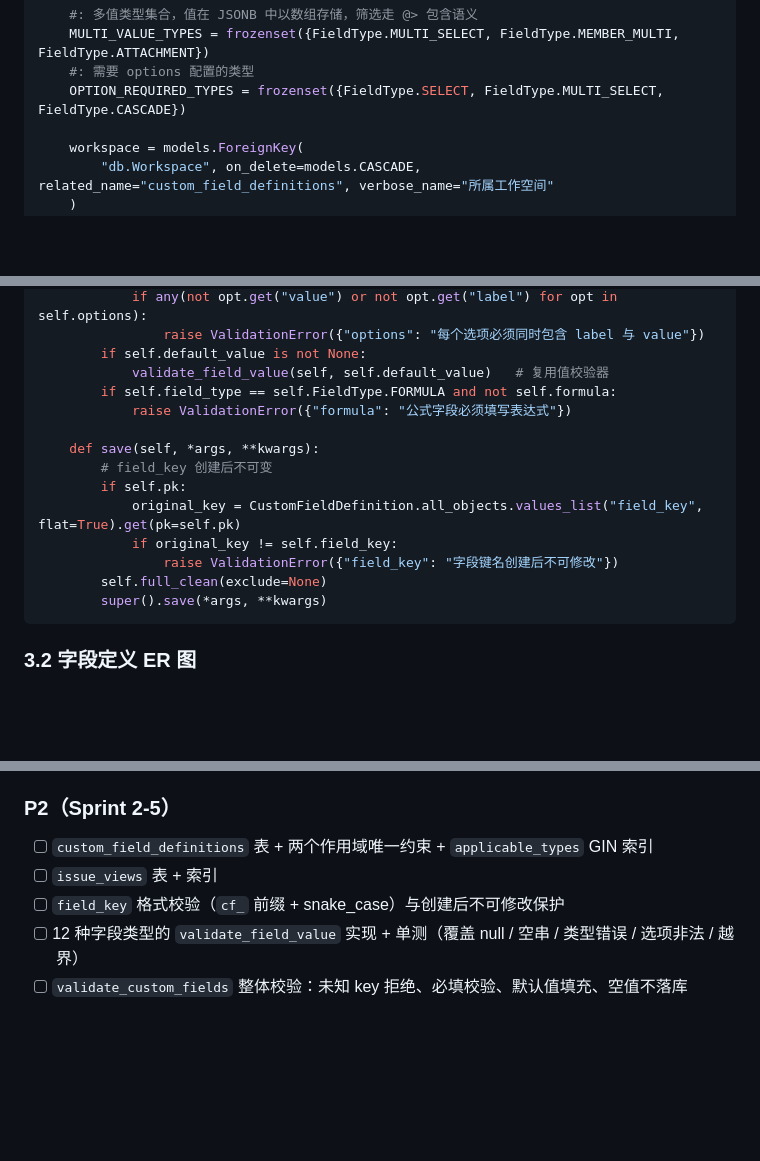
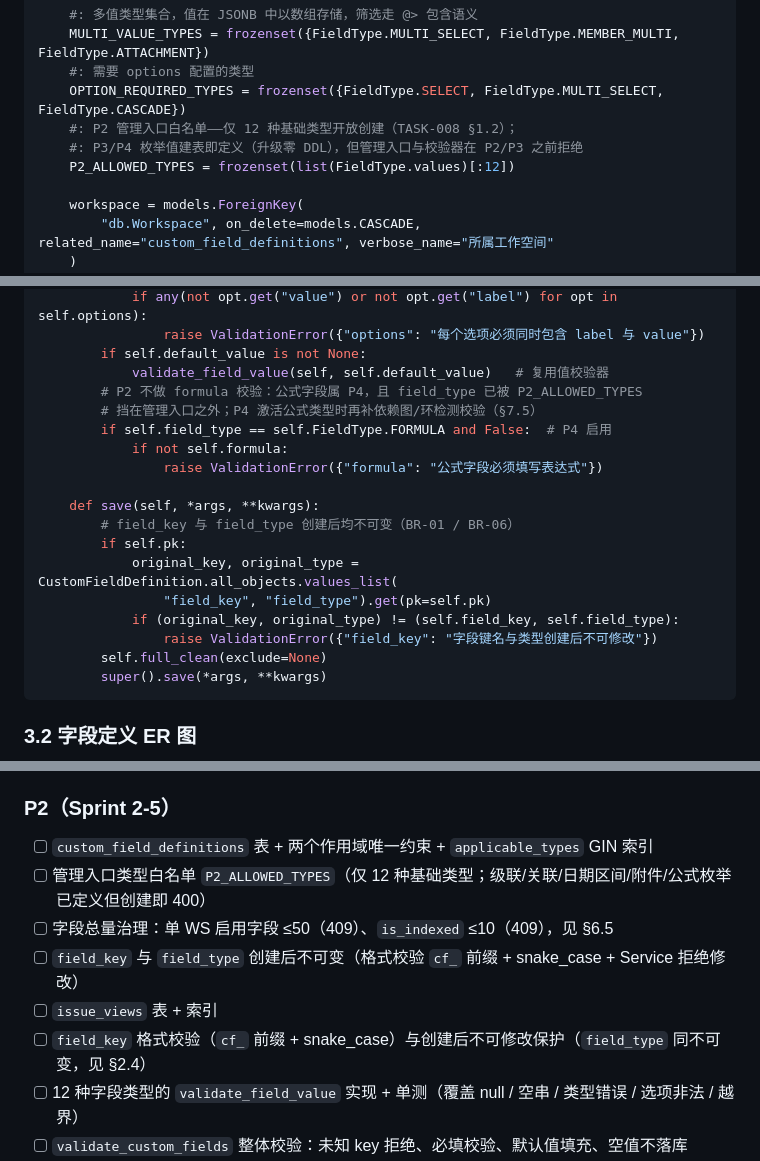
Before and after one commit to RabbitAI-Lab/RabbitProjects, a Markdown page: docs/architecture/dynamic-fields-design.md, 3 parts joined by grey strips. Rendered like a GitHub page; blank space fills up the shorter version.

````diff
--- a/docs/architecture/dynamic-fields-design.md
+++ b/docs/architecture/dynamic-fields-design.md
@@ -216,6 +216,9 @@ class CustomFieldDefinition(BaseModel):
     MULTI_VALUE_TYPES = frozenset({FieldType.MULTI_SELECT, FieldType.MEMBER_MULTI, FieldType.ATTACHMENT})
     #: 需要 options 配置的类型
     OPTION_REQUIRED_TYPES = frozenset({FieldType.SELECT, FieldType.MULTI_SELECT, FieldType.CASCADE})
+    #: P2 管理入口白名单——仅 12 种基础类型开放创建（TASK-008 §1.2）；
+    #: P3/P4 枚举值建表即定义（升级零 DDL），但管理入口与校验器在 P2/P3 之前拒绝
+    P2_ALLOWED_TYPES = frozenset(list(FieldType.values)[:12])
 
     workspace = models.ForeignKey(
         "db.Workspace", on_delete=models.CASCADE, related_name="custom_field_definitions", verbose_name="所属工作空间"
@@ -326,15 +329,19 @@ class CustomFieldDefinition(BaseModel):
                 raise ValidationError({"options": "每个选项必须同时包含 label 与 value"})
         if self.default_value is not None:
             validate_field_value(self, self.default_value)   # 复用值校验器
-        if self.field_type == self.FieldType.FORMULA and not self.formula:
-            raise ValidationError({"formula": "公式字段必须填写表达式"})
+        # P2 不做 formula 校验：公式字段属 P4，且 field_type 已被 P2_ALLOWED_TYPES
+        # 挡在管理入口之外；P4 激活公式类型时再补依赖图/环检测校验（§7.5）
+        if self.field_type == self.FieldType.FORMULA and False:  # P4 启用
+            if not self.formula:
+                raise ValidationError({"formula": "公式字段必须填写表达式"})
 
     def save(self, *args, **kwargs):
-        # field_key 创建后不可变
+        # field_key 与 field_type 创建后均不可变（BR-01 / BR-06）
         if self.pk:
-            original_key = CustomFieldDefinition.all_objects.values_list("field_key", flat=True).get(pk=self.pk)
-            if original_key != self.field_key:
-                raise ValidationError({"field_key": "字段键名创建后不可修改"})
+            original_key, original_type = CustomFieldDefinition.all_objects.values_list(
+                "field_key", "field_type").get(pk=self.pk)
+            if (original_key, original_type) != (self.field_key, self.field_type):
+                raise ValidationError({"field_key": "字段键名与类型创建后不可修改"})
         self.full_clean(exclude=None)
         super().save(*args, **kwargs)
 ```
@@ -1707,8 +1714,11 @@ Ones 未公开其存储实现，但从其查询能力（支持跨项目字段聚
 ### P2（Sprint 2-5）
 
 - [ ] `custom_field_definitions` 表 + 两个作用域唯一约束 + `applicable_types` GIN 索引
+- [ ] 管理入口类型白名单 `P2_ALLOWED_TYPES`（仅 12 种基础类型；级联/关联/日期区间/附件/公式枚举已定义但创建即 400）
+- [ ] 字段总量治理：单 WS 启用字段 ≤50（409）、`is_indexed` ≤10（409），见 §6.5
+- [ ] `field_key` 与 `field_type` 创建后不可变（格式校验 `cf_` 前缀 + snake_case + Service 拒绝修改）
 - [ ] `issue_views` 表 + 索引
-- [ ] `field_key` 格式校验（`cf_` 前缀 + snake_case）与创建后不可修改保护
+- [ ] `field_key` 格式校验（`cf_` 前缀 + snake_case）与创建后不可修改保护（`field_type` 同不可变，见 §2.4）
 - [ ] 12 种字段类型的 `validate_field_value` 实现 + 单测（覆盖 null / 空串 / 类型错误 / 选项非法 / 越界）
 - [ ] `validate_custom_fields` 整体校验：未知 key 拒绝、必填校验、默认值填充、空值不落库
 - [ ] `resolve_fields` 作用域解析（项目覆盖全局）+ Redis 缓存 + `post_save`/`post_delete` 失效
````
Also changed, not shown: other parts of docs/architecture/dynamic-fields-design.md (+2 -2 lines), docs/adr/0015-sprint-2-custom-fields-deviations.md (added, +91 -0 lines), docs/sprint-2-task-full/TASK-008-custom-fields-basic.md (+1 -0 lines).
